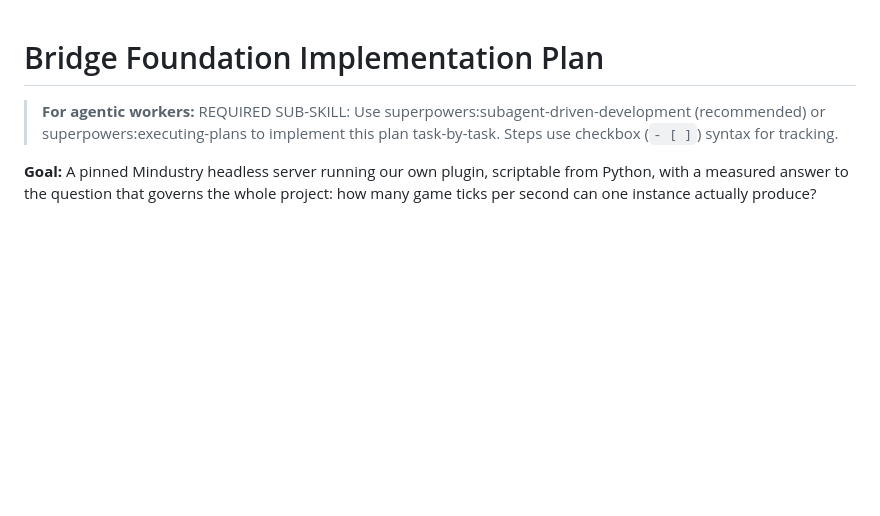
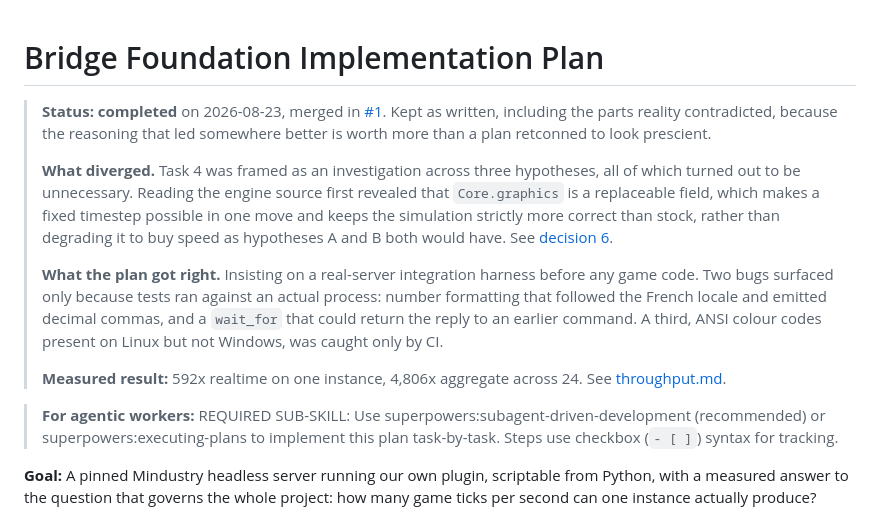
Before and after one commit to yamakajump/mindustry-ai, a Markdown page: docs/plans/2026-08-23-bridge-foundation.md, the part around the change. GitHub-like rendering; blank space fills up the shorter version.

```diff
--- a/docs/plans/2026-08-23-bridge-foundation.md
+++ b/docs/plans/2026-08-23-bridge-foundation.md
@@ -1,4 +1,24 @@
 # Bridge Foundation Implementation Plan
+
+> **Status: completed** on 2026-08-23, merged in [#1](https://github.com/yamakajump/mindustry-ai/pull/1).
+> Kept as written, including the parts reality contradicted, because the reasoning that
+> led somewhere better is worth more than a plan retconned to look prescient.
+>
+> **What diverged.** Task 4 was framed as an investigation across three hypotheses, all of
+> which turned out to be unnecessary. Reading the engine source first revealed that
+> `Core.graphics` is a replaceable field, which makes a fixed timestep possible in one
+> move and keeps the simulation strictly more correct than stock, rather than degrading it
+> to buy speed as hypotheses A and B both would have. See
+> [decision 6](../decisions/0006-fixed-timestep-acceleration.md).
+>
+> **What the plan got right.** Insisting on a real-server integration harness before any
+> game code. Two bugs surfaced only because tests ran against an actual process: number
+> formatting that followed the French locale and emitted decimal commas, and a `wait_for`
+> that could return the reply to an earlier command. A third, ANSI colour codes present on
+> Linux but not Windows, was caught only by CI.
+>
+> **Measured result:** 592x realtime on one instance, 4,806x aggregate across 24. See
+> [throughput.md](../measurements/throughput.md).
 
 > **For agentic workers:** REQUIRED SUB-SKILL: Use superpowers:subagent-driven-development (recommended) or superpowers:executing-plans to implement this plan task-by-task. Steps use checkbox (`- [ ]`) syntax for tracking.
 
```
Also changed, not shown: README.md (+29 -0 lines).
